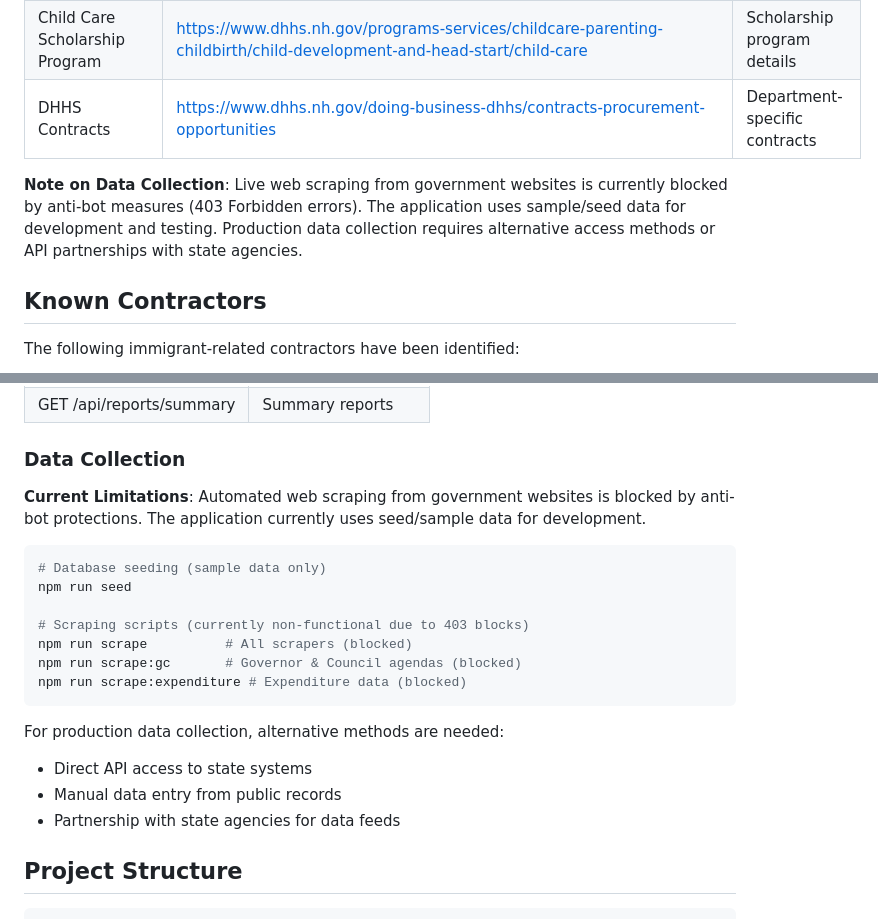
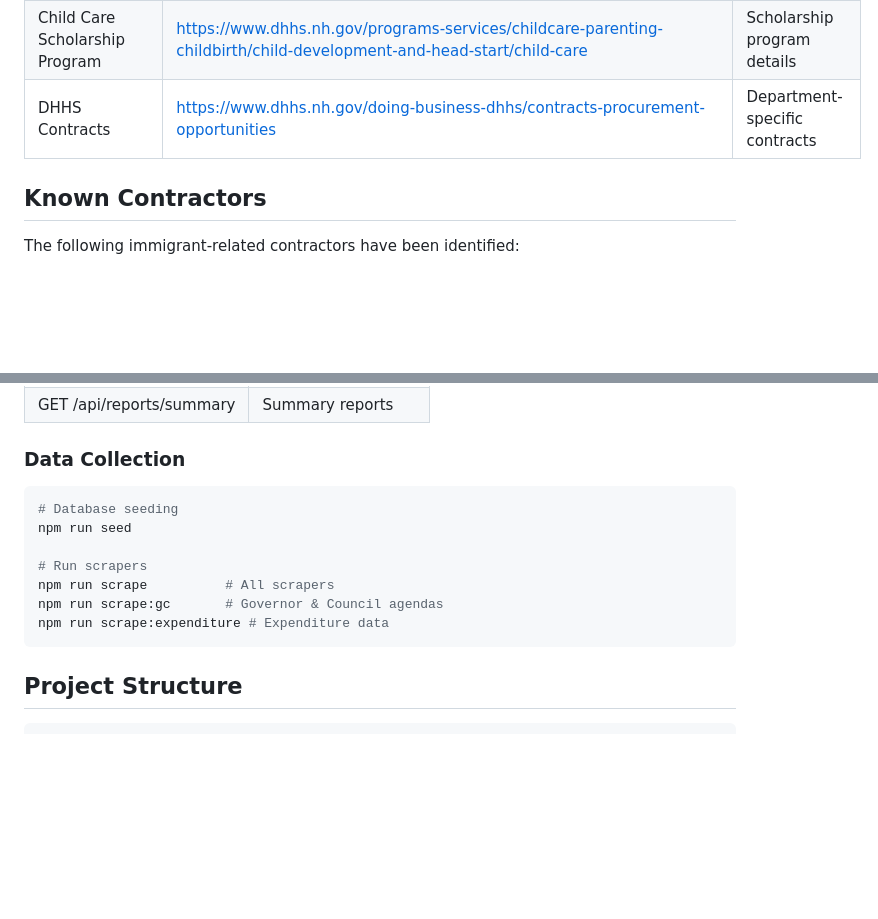
Before and after one commit to repfigit/wfa-nh, a Markdown page: README.md, 2 parts joined by grey strips. GitHub-like rendering; blank space fills up the shorter version.

Commit message:
Remove outdated scraping limitation notes from README

````diff
--- a/README.md
+++ b/README.md
@@ -23,8 +23,6 @@ This application aggregates data from official New Hampshire state government so
 | CCDF State Plan 2025-2027 | https://www.dhhs.nh.gov/sites/g/files/ehbemt476/files/documents2/ccdf-state-plan-2025-2027.pdf | Child Care and Development Fund plan |
 | Child Care Scholarship Program | https://www.dhhs.nh.gov/programs-services/childcare-parenting-childbirth/child-development-and-head-start/child-care | Scholarship program details |
 | DHHS Contracts | https://www.dhhs.nh.gov/doing-business-dhhs/contracts-procurement-opportunities | Department-specific contracts |
-
-**Note on Data Collection**: Live web scraping from government websites is currently blocked by anti-bot measures (403 Forbidden errors). The application uses sample/seed data for development and testing. Production data collection requires alternative access methods or API partnerships with state agencies.
 
 ## Known Contractors
 
@@ -115,22 +113,15 @@ Visit http://localhost:3000 to access the dashboard with:
 
 ### Data Collection
 
-**Current Limitations**: Automated web scraping from government websites is blocked by anti-bot protections. The application currently uses seed/sample data for development.
-
 ```bash
-# Database seeding (sample data only)
+# Database seeding
 npm run seed
 
-# Scraping scripts (currently non-functional due to 403 blocks)
-npm run scrape          # All scrapers (blocked)
-npm run scrape:gc       # Governor & Council agendas (blocked)
-npm run scrape:expenditure # Expenditure data (blocked)
+# Run scrapers
+npm run scrape          # All scrapers
+npm run scrape:gc       # Governor & Council agendas
+npm run scrape:expenditure # Expenditure data
 ```
-
-For production data collection, alternative methods are needed:
-- Direct API access to state systems
-- Manual data entry from public records
-- Partnership with state agencies for data feeds
 
 ## Project Structure
 
````
